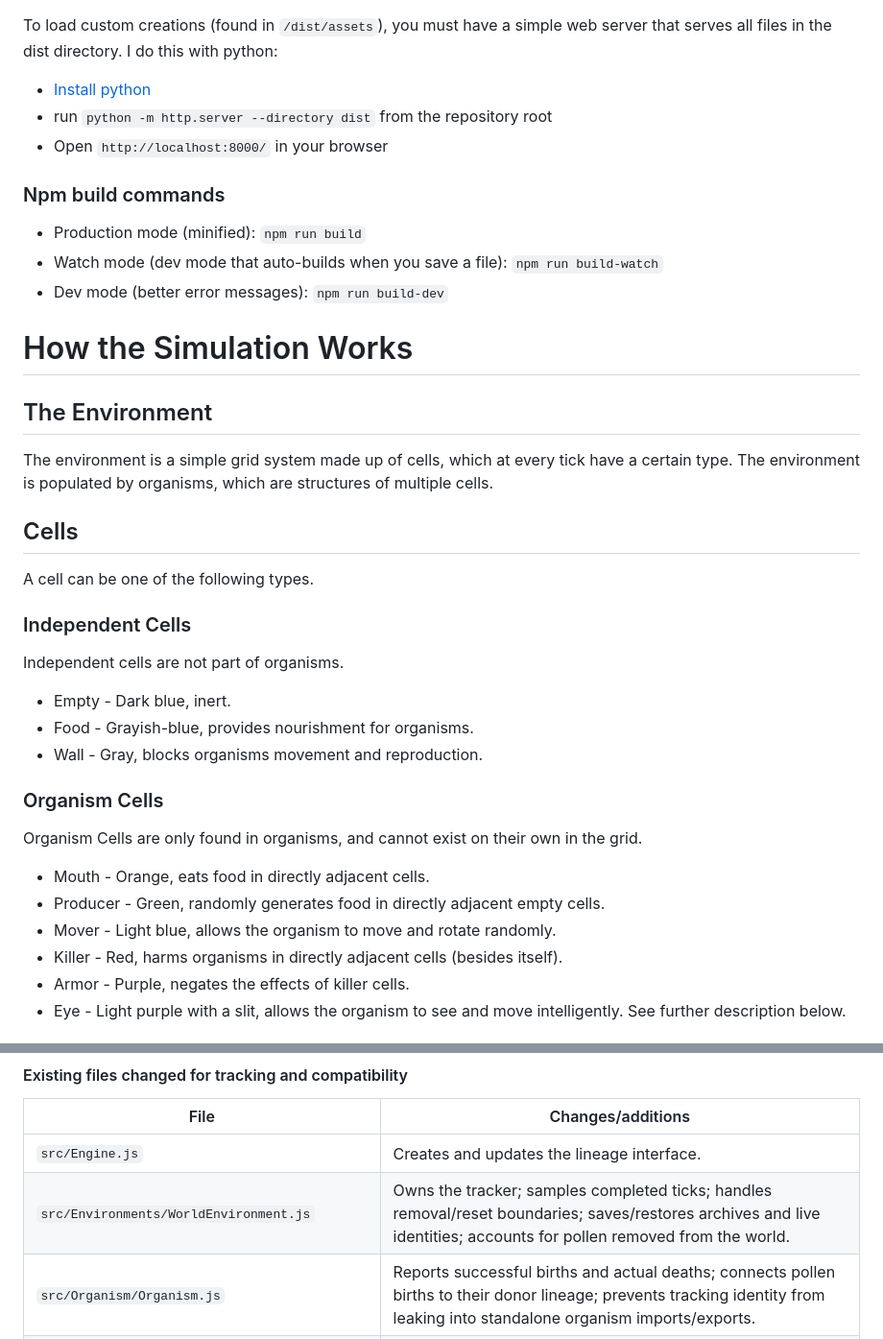
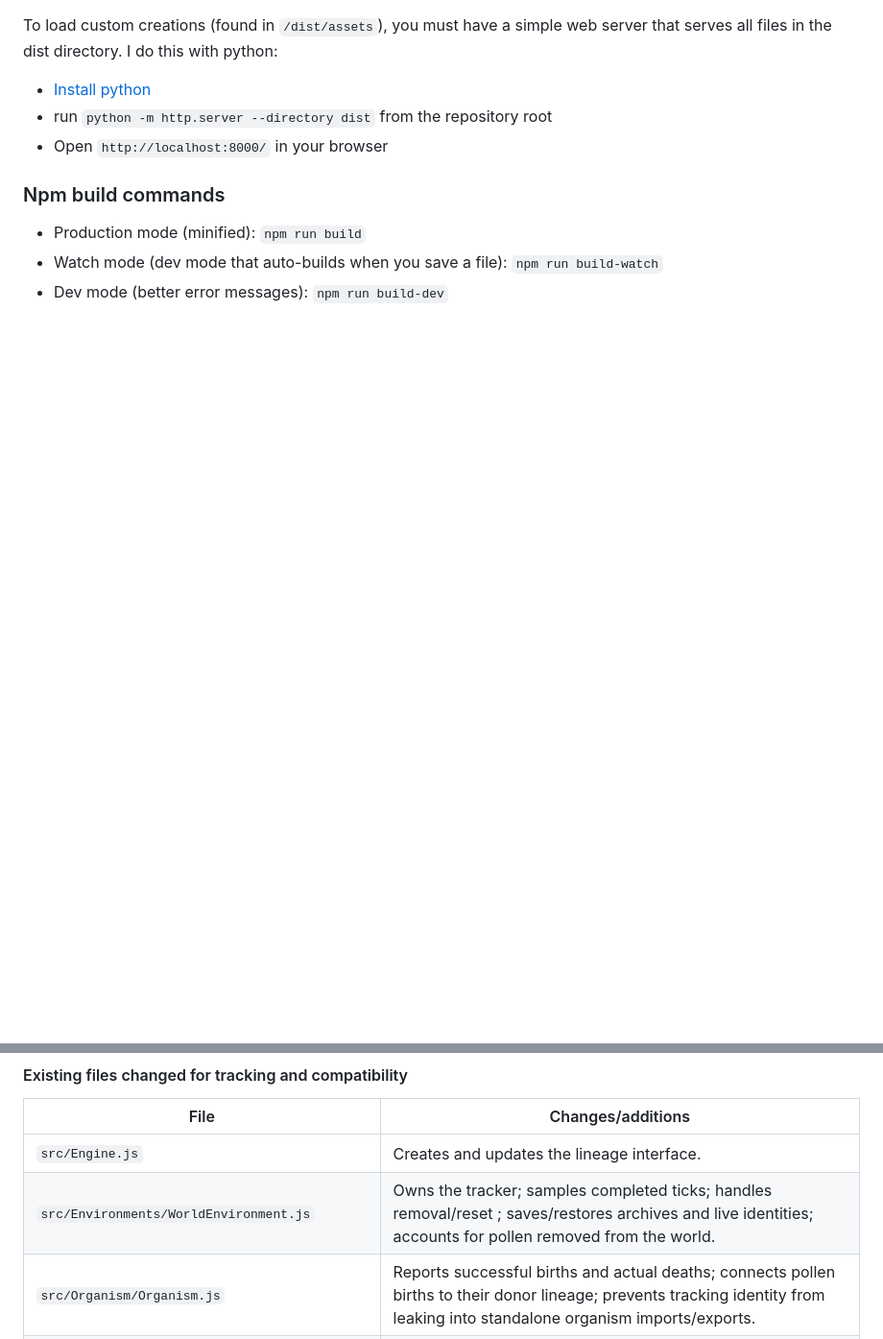
Before and after one commit to TADIWABNYAKS/DuckEngine, a Markdown page: README.md, 2 parts joined by grey strips. Shown at 96% size. GitHub-like rendering; blank space fills up the shorter version.

```diff
--- a/README.md
+++ b/README.md
@@ -31,23 +31,3 @@ To load custom creations (found in `/dist/assets`), you must have a simple web s
 - Dev mode (better error messages): `npm run build-dev`
 
 
-# How the Simulation Works
-## The Environment
-The environment is a simple grid system made up of cells, which at every tick have a certain type. The environment is populated by organisms, which are structures of multiple cells.
-
-## Cells
-A cell can be one of the following types.
-### Independent Cells
-Independent cells are not part of organisms.
-- Empty - Dark blue, inert.
-- Food - Grayish-blue, provides nourishment for organisms.
-- Wall - Gray, blocks organisms movement and reproduction.
-### Organism Cells
-Organism Cells are only found in organisms, and cannot exist on their own in the grid.
-- Mouth - Orange, eats food in directly adjacent cells.
-- Producer - Green, randomly generates food in directly adjacent empty cells.
-- Mover - Light blue, allows the organism to move and rotate randomly.
-- Killer - Red, harms organisms in directly adjacent cells (besides itself).
-- Armor - Purple, negates the effects of killer cells.
-- Eye - Light purple with a slit, allows the organism to see and move intelligently. See further description below.
-
@@ -196,7 +147,7 @@ Data lives in `src/Stats`, controls in `src/Controllers` and previews in
 | File | Changes/additions |
 | --- | --- |
 | `src/Engine.js` | Creates and updates the lineage interface. |
-| `src/Environments/WorldEnvironment.js` | Owns the tracker; samples completed ticks; handles removal/reset boundaries; saves/restores archives and live identities; accounts for pollen removed from the world. |
+| `src/Environments/WorldEnvironment.js` | Owns the tracker; samples completed ticks; handles removal/reset ; saves/restores archives and live identities; accounts for pollen removed from the world. |
 | `src/Organism/Organism.js` | Reports successful births and actual deaths; connects pollen births to their donor lineage; prevents tracking identity from leaking into standalone organism imports/exports. |
 | `src/Controllers/ControlPanel.js` | Retains the selected live organism for tracking, observes control changes and supports world downloads containing large archives. |
 | `src/Organism/Cell/BodyCells/ProducerCell.js` | Registers successfully created pollen packets with the tracker. |
```
Also changed, not shown: other parts of README.md (+13 -30 lines).
